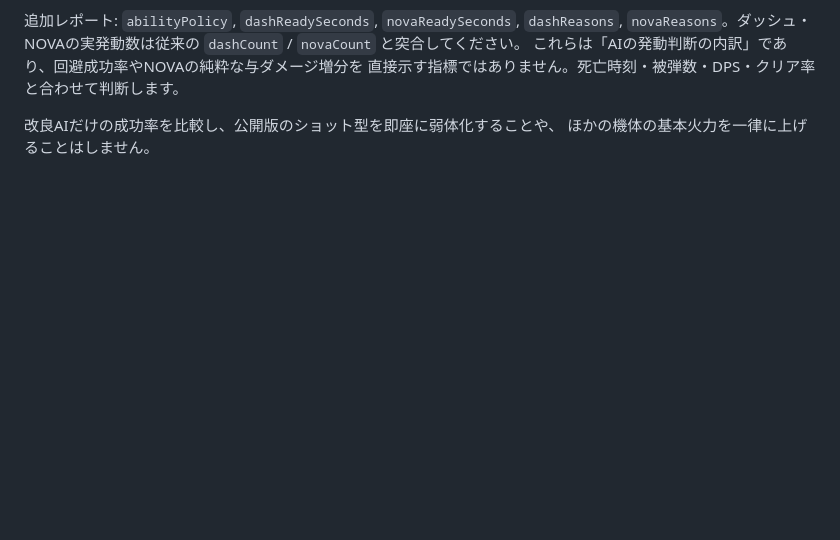
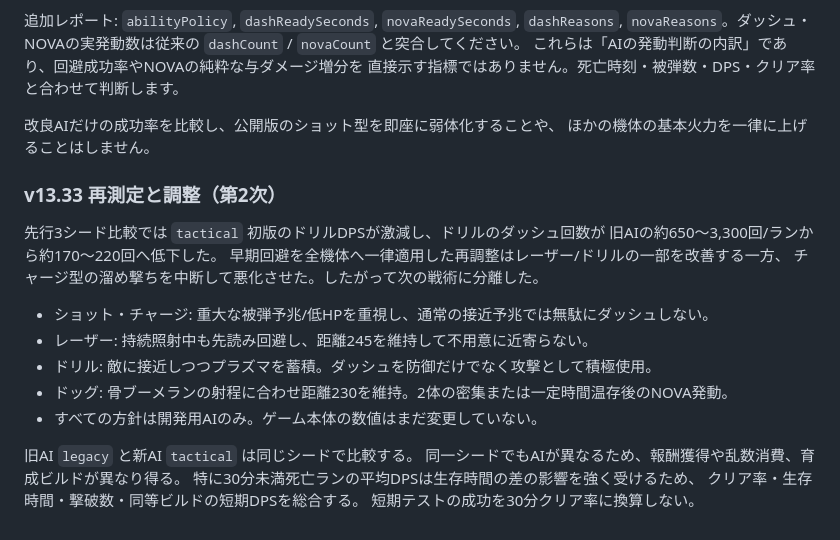
Before and after one commit to DanStars12/ankin-drift, a Markdown page: docs/BALANCE_LAB.md, the part around the change. Rendered like a GitHub page; blank space fills up the shorter version.

Commit message:
docs(v13.33): record failed A/B variants and per-ship pilot balance revisions

```diff
--- a/docs/BALANCE_LAB.md
+++ b/docs/BALANCE_LAB.md
@@ -154,3 +154,22 @@ Remove-Item Env:ANKIN_AI_SEEDS,Env:ANKIN_AI_SECONDS,Env:ANKIN_AI_POLICY
 
 改良AIだけの成功率を比較し、公開版のショット型を即座に弱体化することや、
 ほかの機体の基本火力を一律に上げることはしません。
+
+### v13.33 再測定と調整（第2次）
+
+先行3シード比較では `tactical` 初版のドリルDPSが激減し、ドリルのダッシュ回数が
+旧AIの約650〜3,300回/ランから約170〜220回へ低下した。
+早期回避を全機体へ一律適用した再調整はレーザー/ドリルの一部を改善する一方、
+チャージ型の溜め撃ちを中断して悪化させた。したがって次の戦術に分離した。
+
+- ショット・チャージ: 重大な被弾予兆/低HPを重視し、通常の接近予兆では無駄にダッシュしない。
+- レーザー: 持続照射中も先読み回避し、距離245を維持して不用意に近寄らない。
+- ドリル: 敵に接近しつつプラズマを蓄積。ダッシュを防御だけでなく攻撃として積極使用。
+- ドッグ: 骨ブーメランの射程に合わせ距離230を維持。2体の密集または一定時間温存後のNOVA発動。
+- すべての方針は開発用AIのみ。ゲーム本体の数値はまだ変更していない。
+
+旧AI `legacy` と新AI `tactical` は同じシードで比較する。
+同一シードでもAIが異なるため、報酬獲得や乱数消費、育成ビルドが異なり得る。
+特に30分未満死亡ランの平均DPSは生存時間の差の影響を強く受けるため、
+クリア率・生存時間・撃破数・同等ビルドの短期DPSを総合する。
+短期テストの成功を30分クリア率に換算しない。
```
